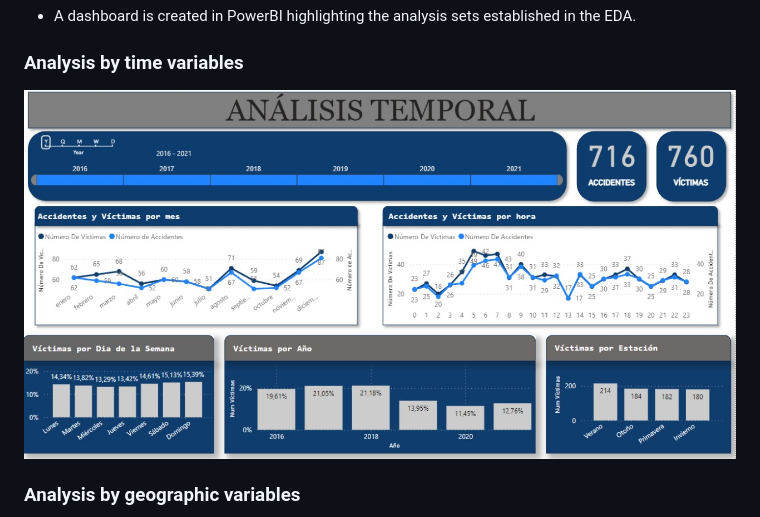
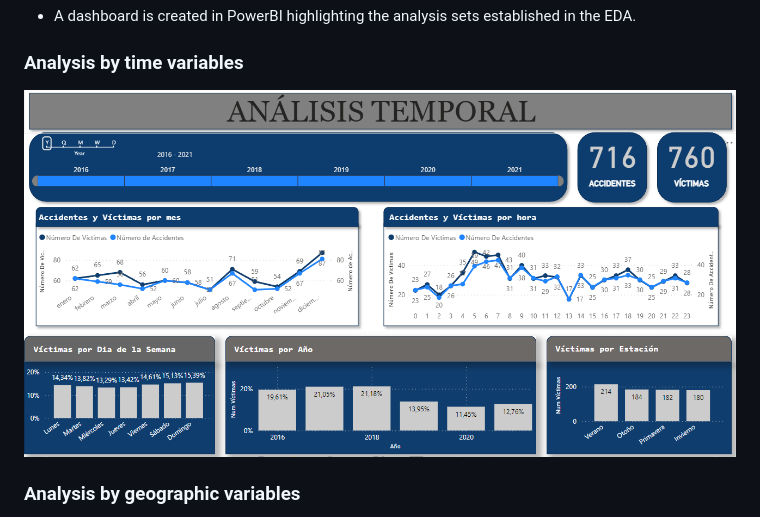
Before and after one commit to leocortes85/Road-accidents-in-the-City-of-Buenos-Aires--CABA, a Markdown page: README.md, the part around the change. Drawn GitHub-style; pictures changed too: images/Tem_Analysis.png (added).

```diff
--- a/README.md
+++ b/README.md
@@ -55,7 +55,7 @@ Steam is a digital distribution platform for video games, it has over 325 millio
 - A dashboard is created in PowerBI highlighting the analysis sets established in the EDA.
 
 ### Analysis by time variables
-![Tem](images/Tem_Analysis.jpg)
+![Tem](images/Tem_Analysis.png)
 
 ### Analysis by geographic variables
 ![Geo](images/Geo_Analysis.jpg)
```
